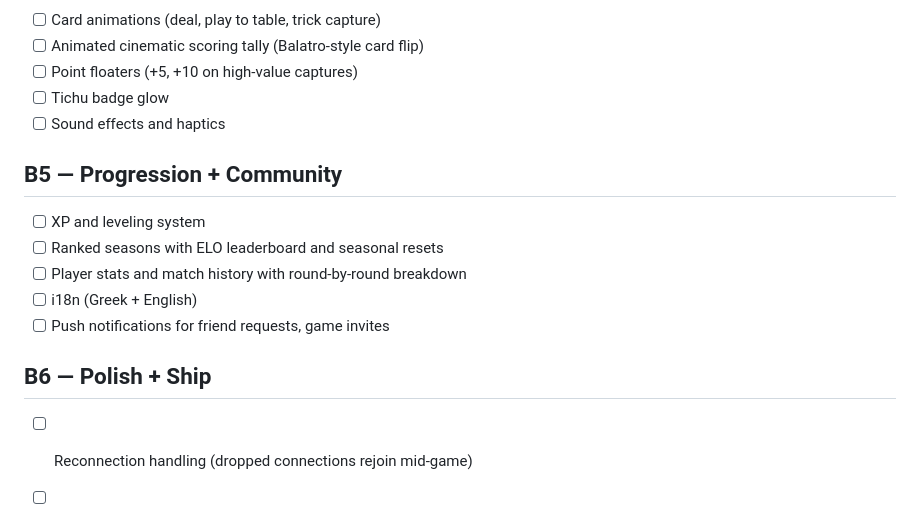
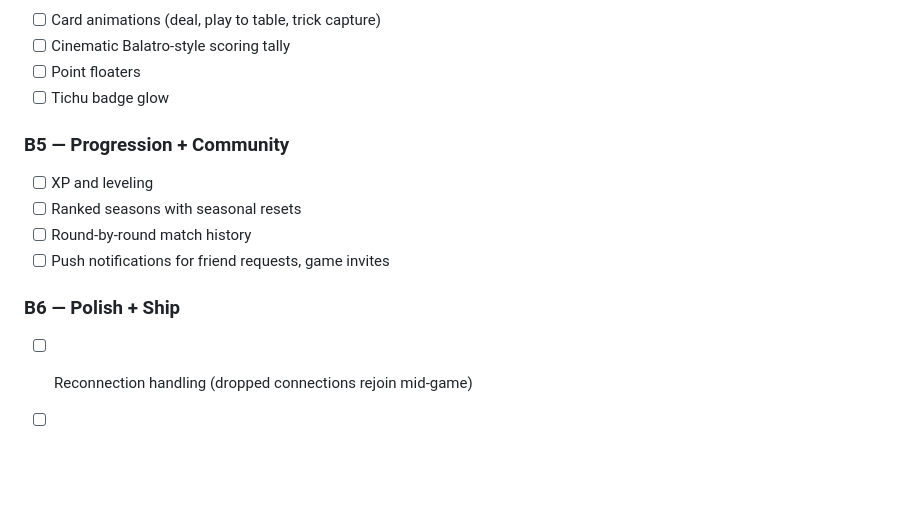
Before and after one commit to NikolasNeofytou/Virgil, a Markdown page: CHECKLIST.md, the part around one of its changes. GitHub-like rendering; blank space fills up the shorter version.

```diff
--- a/CHECKLIST.md
+++ b/CHECKLIST.md
@@ -81,17 +132,15 @@ Highlights:
 - [ ] Card animations (deal, play to table, trick capture)
-- [ ] Animated cinematic scoring tally (Balatro-style card flip)
-- [ ] Point floaters (+5, +10 on high-value captures)
+- [ ] Cinematic Balatro-style scoring tally
+- [ ] Point floaters
 - [ ] Tichu badge glow
-- [ ] Sound effects and haptics
 
-## B5 — Progression + Community
-- [ ] XP and leveling system
-- [ ] Ranked seasons with ELO leaderboard and seasonal resets
-- [ ] Player stats and match history with round-by-round breakdown
-- [ ] i18n (Greek + English)
+### B5 — Progression + Community
+- [ ] XP and leveling
+- [ ] Ranked seasons with seasonal resets
+- [ ] Round-by-round match history
 - [ ] Push notifications for friend requests, game invites
 
-## B6 — Polish + Ship
+### B6 — Polish + Ship
 - [ ] Reconnection handling (dropped connections rejoin mid-game)
 - [ ] Edge case testing
 - [ ] Beta test (TestFlight + Play Store internal)
```
Also changed, not shown: other parts of CHECKLIST.md (+83 -32 lines), docs/roadmap/day-4-photos-sound-testflight.md (added, +208 -0 lines).
